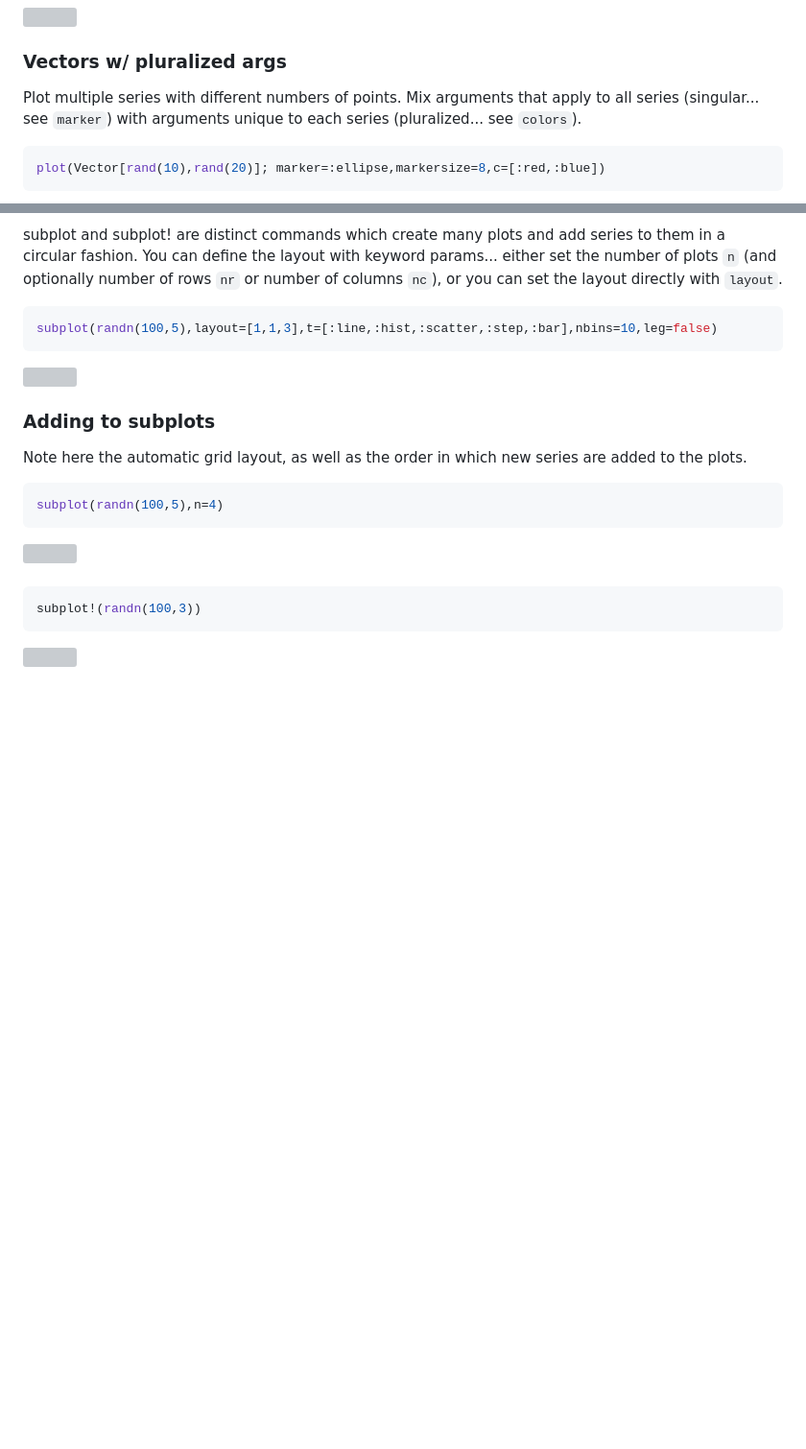
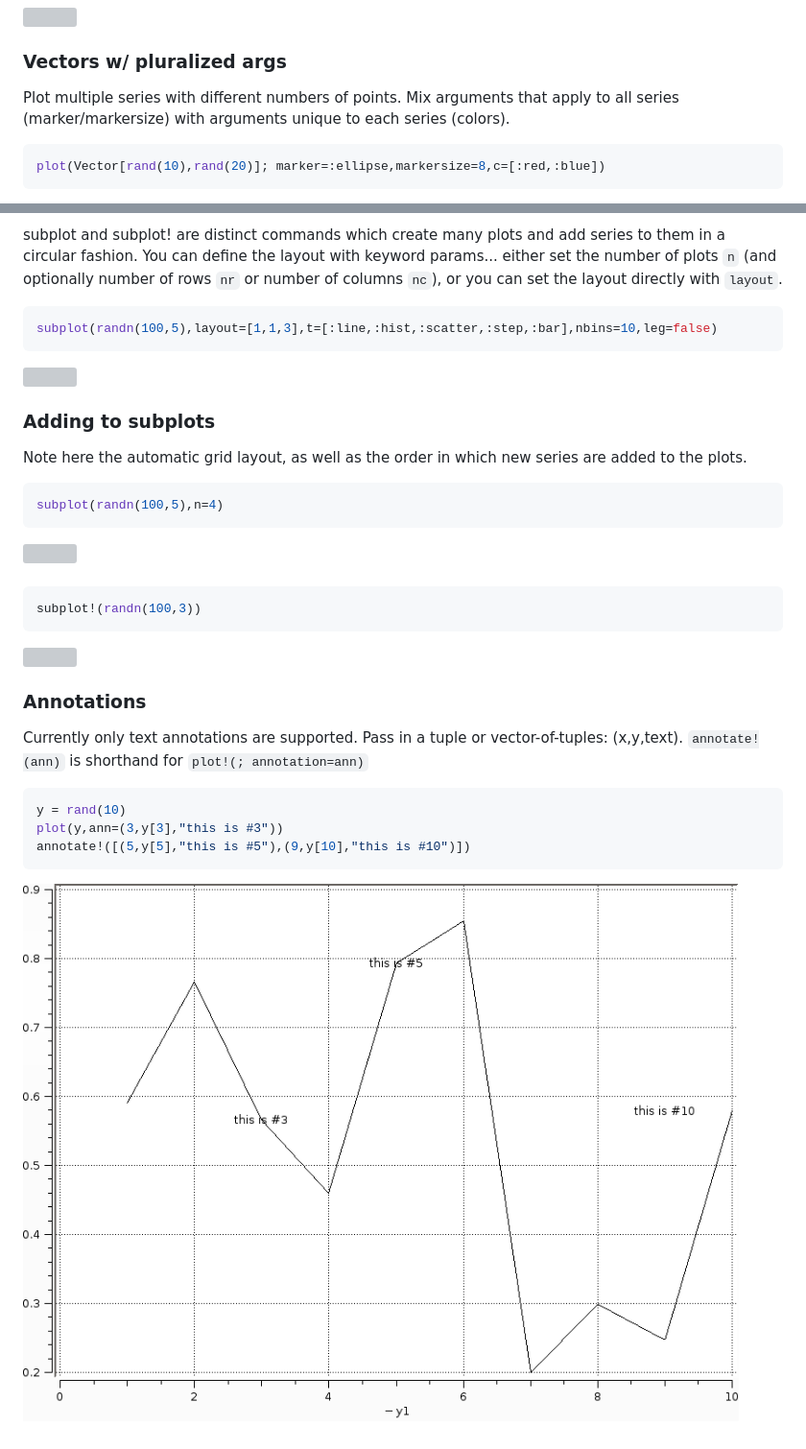
Before and after one commit to JuliaPlots/Plots.jl, a Markdown page: docs/qwt_examples.md, 2 parts joined by grey strips. Shown: that part at 96% size. GitHub-like rendering; pictures changed too: img/qwt/qwt_example_20.png (added); blank space fills up the shorter version; grey boxes are pictures that could not be loaded.

Commit message:
qwt annotations and examples

````diff
--- a/docs/qwt_examples.md
+++ b/docs/qwt_examples.md
@@ -80,7 +80,7 @@ plot(Vector[randn(100),randn(100) * 100]; axis=[:l,:r],ylabel="LEFT",yrightlabel
 
 ### Vectors w/ pluralized args
 
-Plot multiple series with different numbers of points.  Mix arguments that apply to all series (singular... see `marker`) with arguments unique to each series (pluralized... see `colors`).
+Plot multiple series with different numbers of points.  Mix arguments that apply to all series (marker/markersize) with arguments unique to each series (colors).
 
 ```julia
 plot(Vector[rand(10),rand(20)]; marker=:ellipse,markersize=8,c=[:red,:blue])
@@ -206,3 +206,15 @@ subplot!(randn(100,3))
 ```
 
 ![](../img/qwt/qwt_example_18.png)
+
+### Annotations
+
+Currently only text annotations are supported.  Pass in a tuple or vector-of-tuples: (x,y,text).  `annotate!(ann)` is shorthand for `plot!(; annotation=ann)`
+
+```julia
+y = rand(10)
+plot(y,ann=(3,y[3],"this is #3"))
+annotate!([(5,y[5],"this is #5"),(9,y[10],"this is #10")])
+```
+
+![](../img/qwt/qwt_example_20.png)
````
Also changed, not shown: 1 other file.
